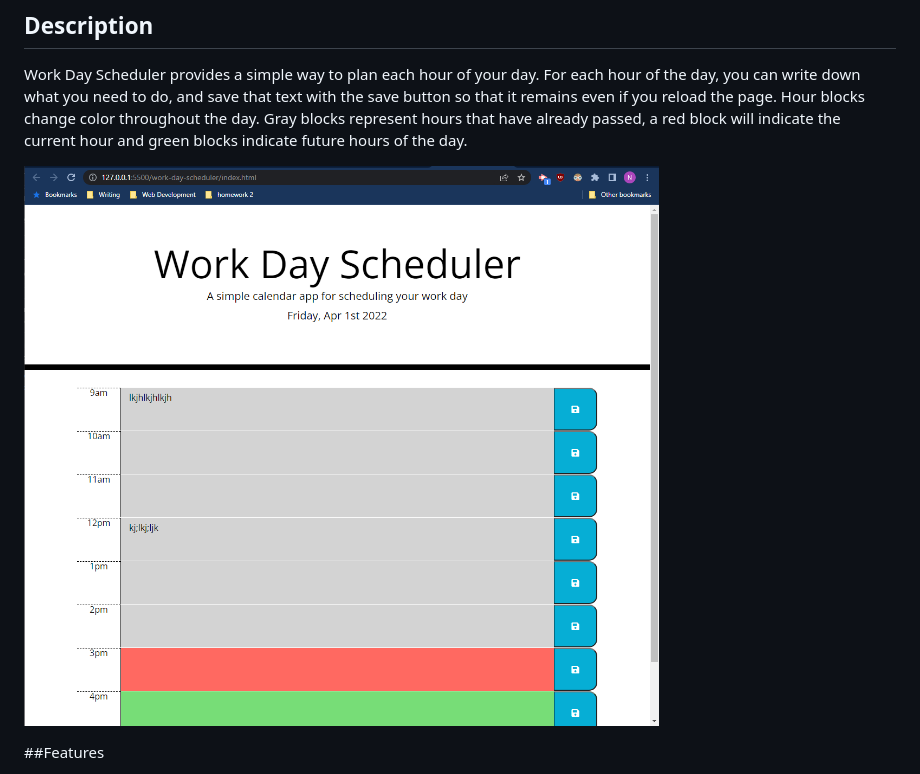
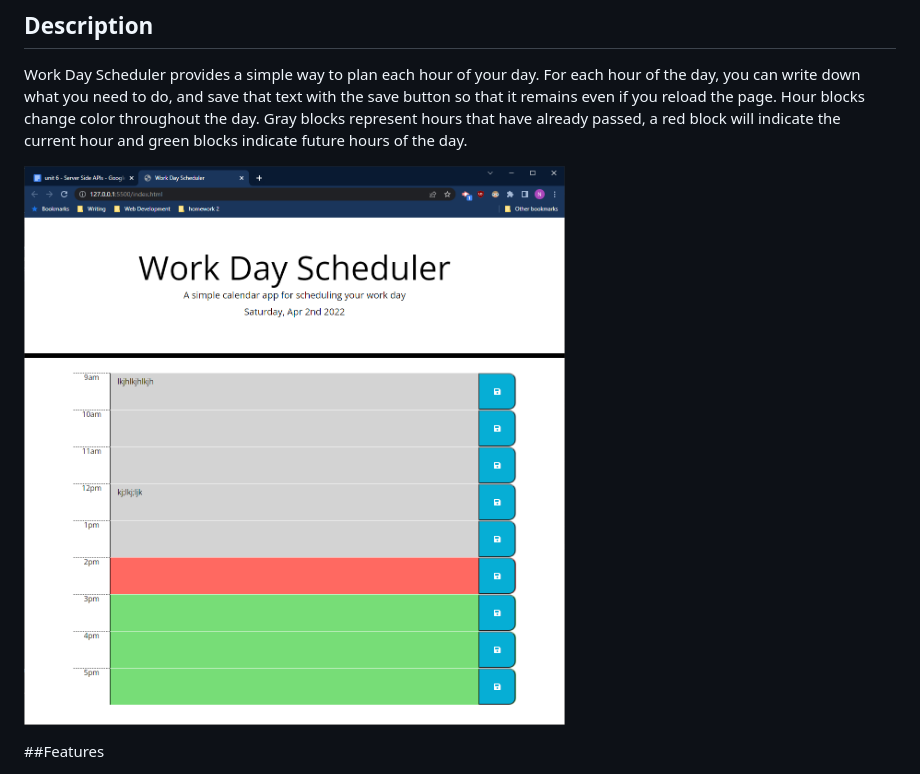
Before and after one commit to noahneville/work-day-scheduler, a Markdown page: README.md, the part around the change. GitHub-like rendering; pictures changed too: assets/img/screenshot live page.PNG (deleted), assets/img/workday-planner-live-demo.PNG (added).

Commit message:
updated readme with screenshot of live deployment of webapp

```diff
--- a/README.md
+++ b/README.md
@@ -8,7 +8,7 @@ Work Day Scheduler provides a simple way to plan each hour of your day. For each
 
 
 
-![screenshot of live page](./assets/img/screenshot%20live%20page.PNG)
+![screenshot of live page](./assets/img/workday-planner-live-demo.PNG)
 
 
 ##Features
```
